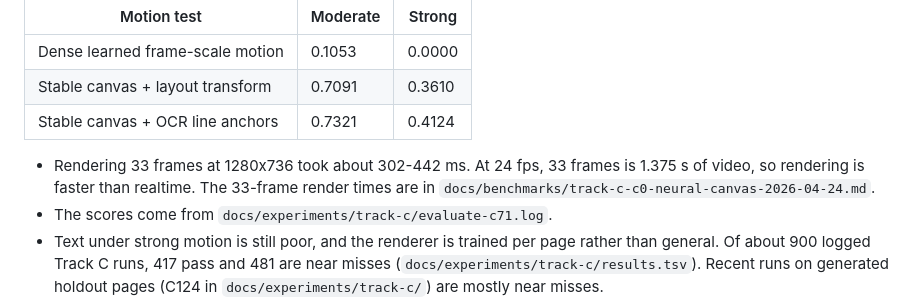
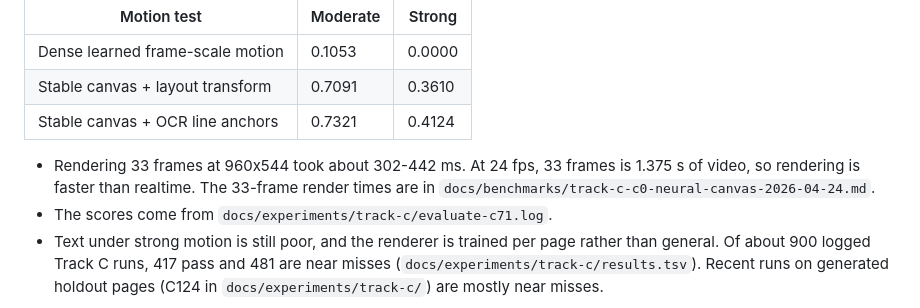
Before and after one commit to dennisonbertram/flipbook-research, a Markdown page: README.md, the part around the change. Drawn GitHub-style.

Commit message:
Fix render resolution in README: 302-442 ms timings are at 960x544
Co-Authored-By: Claude Sonnet 5.5 <noreply@anthropic.com>

```diff
--- a/README.md
+++ b/README.md
@@ -14,7 +14,7 @@ Track C is the most promising path. It combines a stable learned canvas, a layou
 | Stable canvas + layout transform | 0.7091 | 0.3610 |
 | Stable canvas + OCR line anchors | 0.7321 | 0.4124 |
 
-- Rendering 33 frames at 1280x736 took about 302-442 ms. At 24 fps, 33 frames is 1.375 s of video, so rendering is faster than realtime. The 33-frame render times are in `docs/benchmarks/track-c-c0-neural-canvas-2026-04-24.md`.
+- Rendering 33 frames at 960x544 took about 302-442 ms. At 24 fps, 33 frames is 1.375 s of video, so rendering is faster than realtime. The 33-frame render times are in `docs/benchmarks/track-c-c0-neural-canvas-2026-04-24.md`.
 - The scores come from `docs/experiments/track-c/evaluate-c71.log`.
 - Text under strong motion is still poor, and the renderer is trained per page rather than general. Of about 900 logged Track C runs, 417 pass and 481 are near misses (`docs/experiments/track-c/results.tsv`). Recent runs on generated holdout pages (C124 in `docs/experiments/track-c/`) are mostly near misses.
 
```
